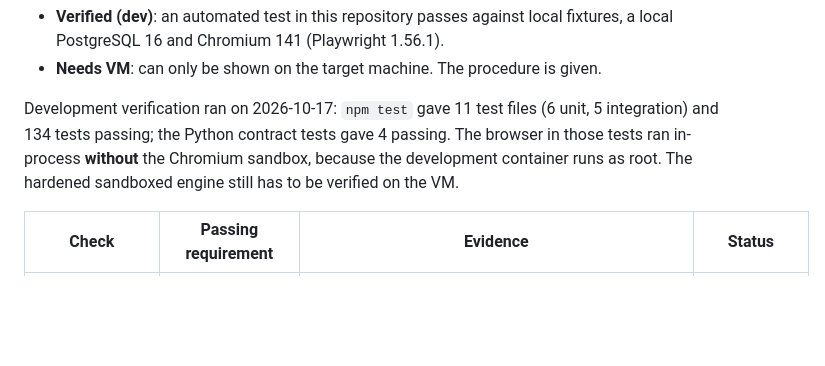
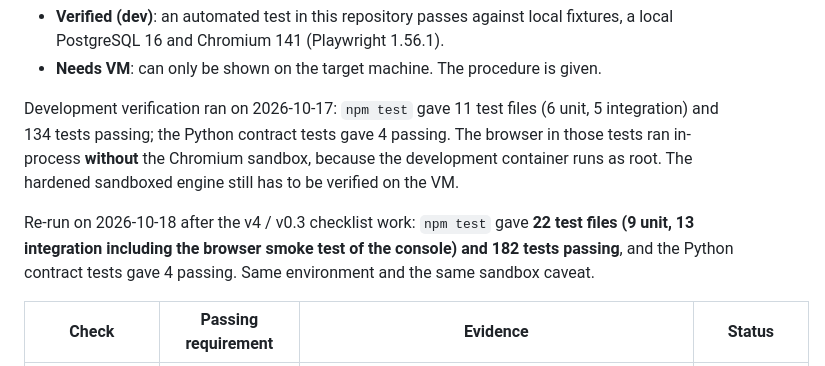
Before and after one commit to s4njy-k/scrp, a Markdown page: docs/acceptance.md, the part around the change. Drawn GitHub-style; blank space fills up the shorter version.

Commit message:
Acceptance: record the 2026-10-18 development verification run (182 tests)
Co-Authored-By: Claude Opus 5.5 <noreply@anthropic.com>
Claude-Session: https://claude.ai/code/session_019wFuLvYVgrHYcQsKpaYjNW

```diff
--- a/docs/acceptance.md
+++ b/docs/acceptance.md
@@ -10,6 +10,10 @@ Development verification ran on 2026-10-17: `npm test` gave 11 test files (6 uni
 134 tests passing; the Python contract tests gave 4 passing. The browser in those tests ran
 in-process **without** the Chromium sandbox, because the development container runs as root.
 The hardened sandboxed engine still has to be verified on the VM.
+
+Re-run on 2026-10-18 after the v4 / v0.3 checklist work: `npm test` gave **22 test files (9 unit,
+13 integration including the browser smoke test of the console) and 182 tests passing**, and the
+Python contract tests gave 4 passing. Same environment and the same sandbox caveat.
 
 | Check | Passing requirement | Evidence | Status |
 |---|---|---|---|
```
